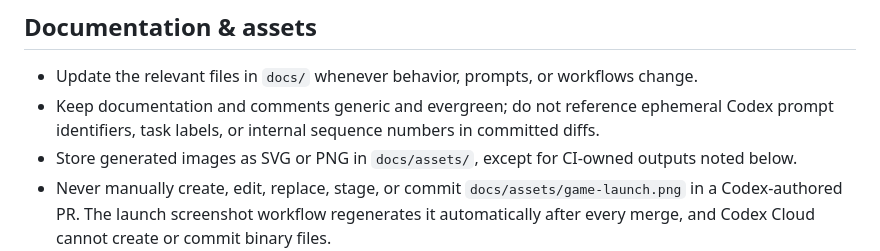
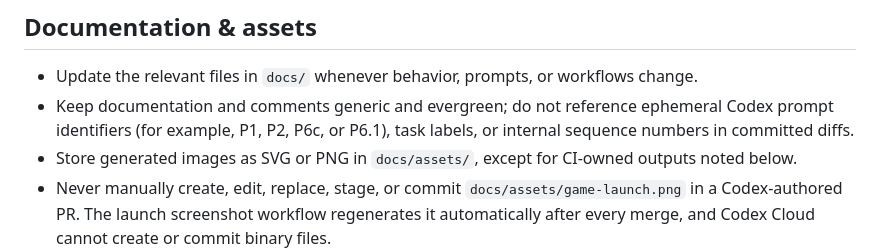
Before and after one commit to futuroptimist/danielsmith.io, a Markdown page: AGENTS.md, the part around the change. Rendered like a GitHub page.

Commit message:
📝 : – remove prompt identifiers from docs
- Replace ephemeral prompt references with evergreen wording.

- Add AGENTS guidance to keep future docs/comments generic.

- Tests: npm run format:write; npm run lint; npm run test:ci; npm run docs:check; npm run smoke.

```diff
--- a/AGENTS.md
+++ b/AGENTS.md
@@ -61,7 +61,8 @@ the related assets. `npm run launch:screenshot` is review-only because
 
 - Update the relevant files in `docs/` whenever behavior, prompts, or workflows change.
 - Keep documentation and comments generic and evergreen; do not reference ephemeral
-  Codex prompt identifiers, task labels, or internal sequence numbers in committed diffs.
+  Codex prompt identifiers (for example, P1, P2, P6c, or P6.1), task labels,
+  or internal sequence numbers in committed diffs.
 - Store generated images as SVG or PNG in `docs/assets/`, except for CI-owned outputs noted
   below.
 - Never manually create, edit, replace, stage, or commit `docs/assets/game-launch.png`
```
